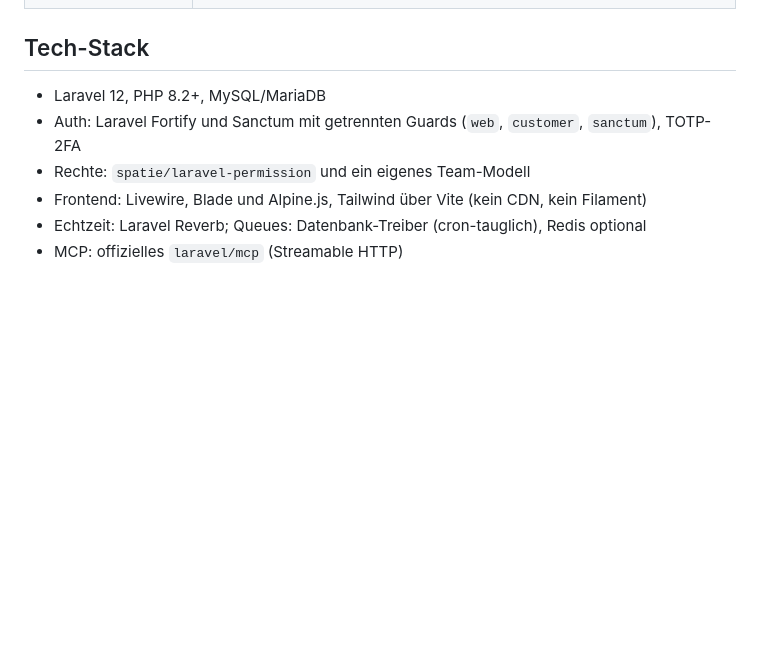
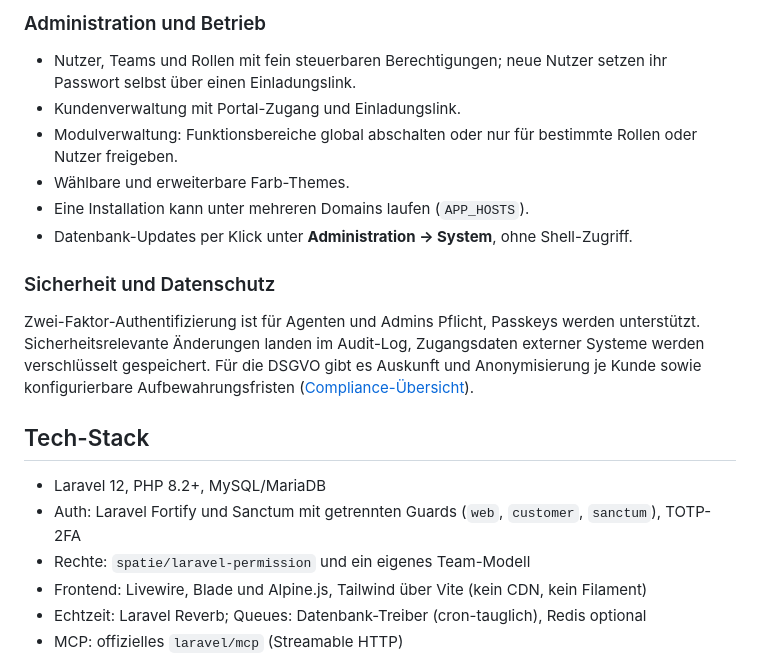
Before and after one commit to coprea71/custovis, a Markdown page: README.md, the part around one of its changes. GitHub-like rendering; blank space fills up the shorter version.

```diff
--- a/README.md
+++ b/README.md
@@ -35,3 +119,21 @@ Außendienst als Zusatzmodule. Custovis enthält all das von Anfang an:
+### Administration und Betrieb
+
+- Nutzer, Teams und Rollen mit fein steuerbaren Berechtigungen; neue Nutzer setzen
+  ihr Passwort selbst über einen Einladungslink.
+- Kundenverwaltung mit Portal-Zugang und Einladungslink.
+- Modulverwaltung: Funktionsbereiche global abschalten oder nur für bestimmte Rollen
+  oder Nutzer freigeben.
+- Wählbare und erweiterbare Farb-Themes.
+- Eine Installation kann unter mehreren Domains laufen (`APP_HOSTS`).
+- Datenbank-Updates per Klick unter **Administration → System**, ohne Shell-Zugriff.
+
+### Sicherheit und Datenschutz
+
+Zwei-Faktor-Authentifizierung ist für Agenten und Admins Pflicht, Passkeys werden
+unterstützt. Sicherheitsrelevante Änderungen landen im Audit-Log, Zugangsdaten
+externer Systeme werden verschlüsselt gespeichert. Für die DSGVO gibt es Auskunft und
+Anonymisierung je Kunde sowie konfigurierbare Aufbewahrungsfristen
+([Compliance-Übersicht](docs/compliance/README.md)).
 
 ## Tech-Stack
 
```
Also changed, not shown: other parts of README.md (+93 -9 lines), CHANGELOG.md (+11 -5 lines).
